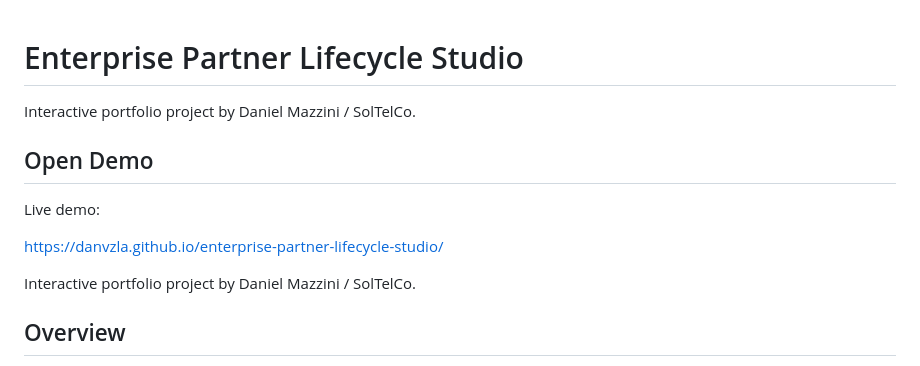
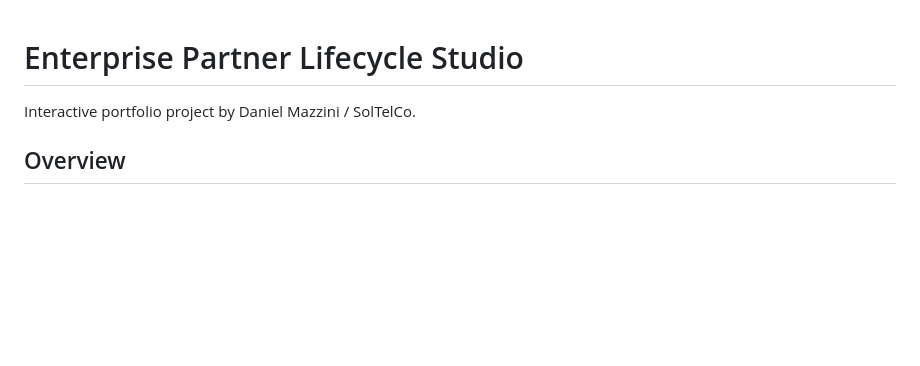
Before and after one commit to danvzla/enterprise-partner-lifecycle-studio, a Markdown page: README.md, the part around the change. Rendered like a GitHub page; blank space fills up the shorter version.

```diff
--- a/README.md
+++ b/README.md
@@ -1,12 +1,4 @@
 # Enterprise Partner Lifecycle Studio
-
-Interactive portfolio project by Daniel Mazzini / SolTelCo.
-
-## Open Demo
-
-Live demo:
-
-https://danvzla.github.io/enterprise-partner-lifecycle-studio/
 
 Interactive portfolio project by Daniel Mazzini / SolTelCo.
 
```
